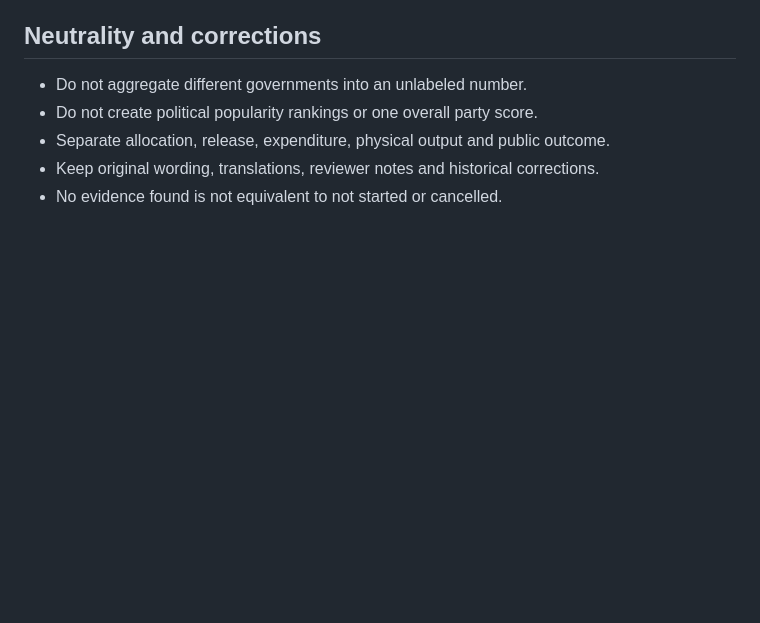
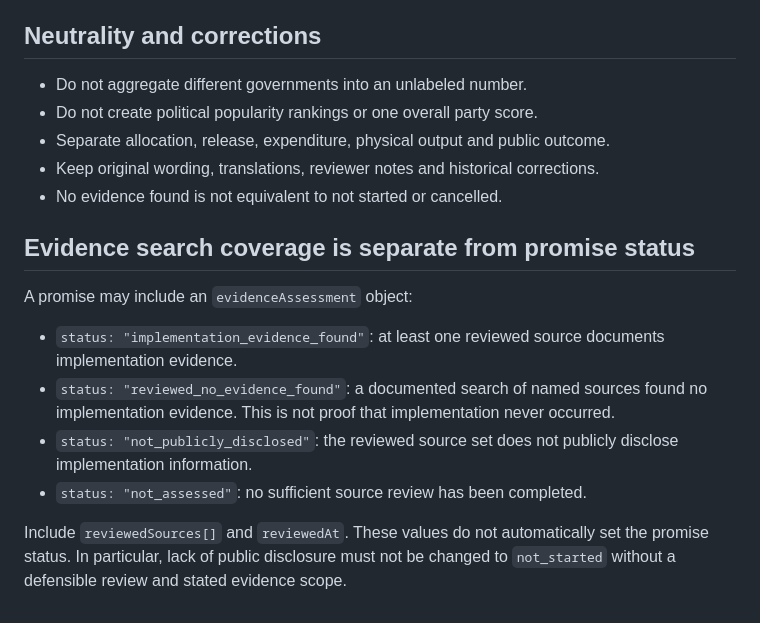
Before and after one commit to AmarsonarbanglaDEV/letsmakebangladeshgreat, a Markdown page: docs/PROMISE_TRACKER_DATA_MODEL.md, the part around the change. Rendered like a GitHub page; blank space fills up the shorter version.

Commit message:
Document evidence search coverage states

```diff
--- a/docs/PROMISE_TRACKER_DATA_MODEL.md
+++ b/docs/PROMISE_TRACKER_DATA_MODEL.md
@@ -91,3 +91,14 @@ The map must not invent a marker at the district centroid and call it the projec
 - Separate allocation, release, expenditure, physical output and public outcome.
 - Keep original wording, translations, reviewer notes and historical corrections.
 - No evidence found is not equivalent to not started or cancelled.
+
+## Evidence search coverage is separate from promise status
+
+A promise may include an `evidenceAssessment` object:
+
+- `status: "implementation_evidence_found"`: at least one reviewed source documents implementation evidence.
+- `status: "reviewed_no_evidence_found"`: a documented search of named sources found no implementation evidence. This is not proof that implementation never occurred.
+- `status: "not_publicly_disclosed"`: the reviewed source set does not publicly disclose implementation information.
+- `status: "not_assessed"`: no sufficient source review has been completed.
+
+Include `reviewedSources[]` and `reviewedAt`. These values do not automatically set the promise status. In particular, lack of public disclosure must not be changed to `not_started` without a defensible review and stated evidence scope.
```
